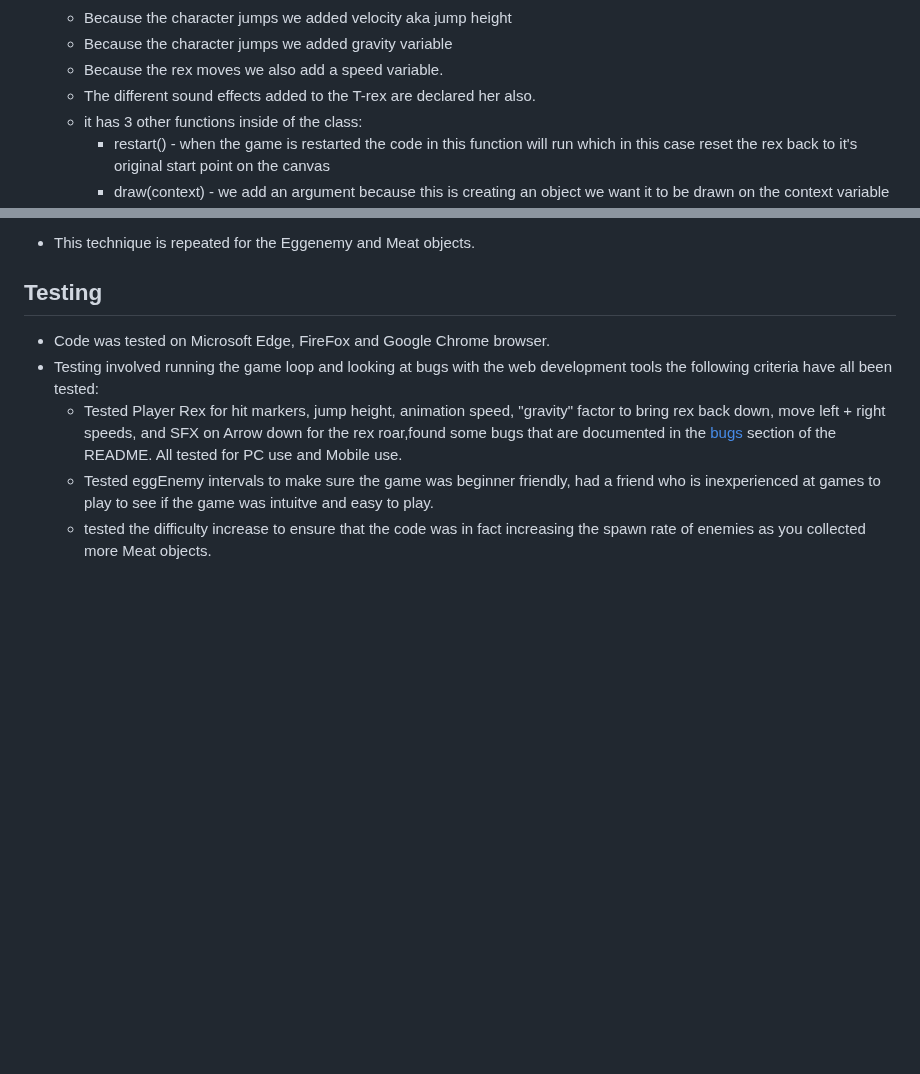
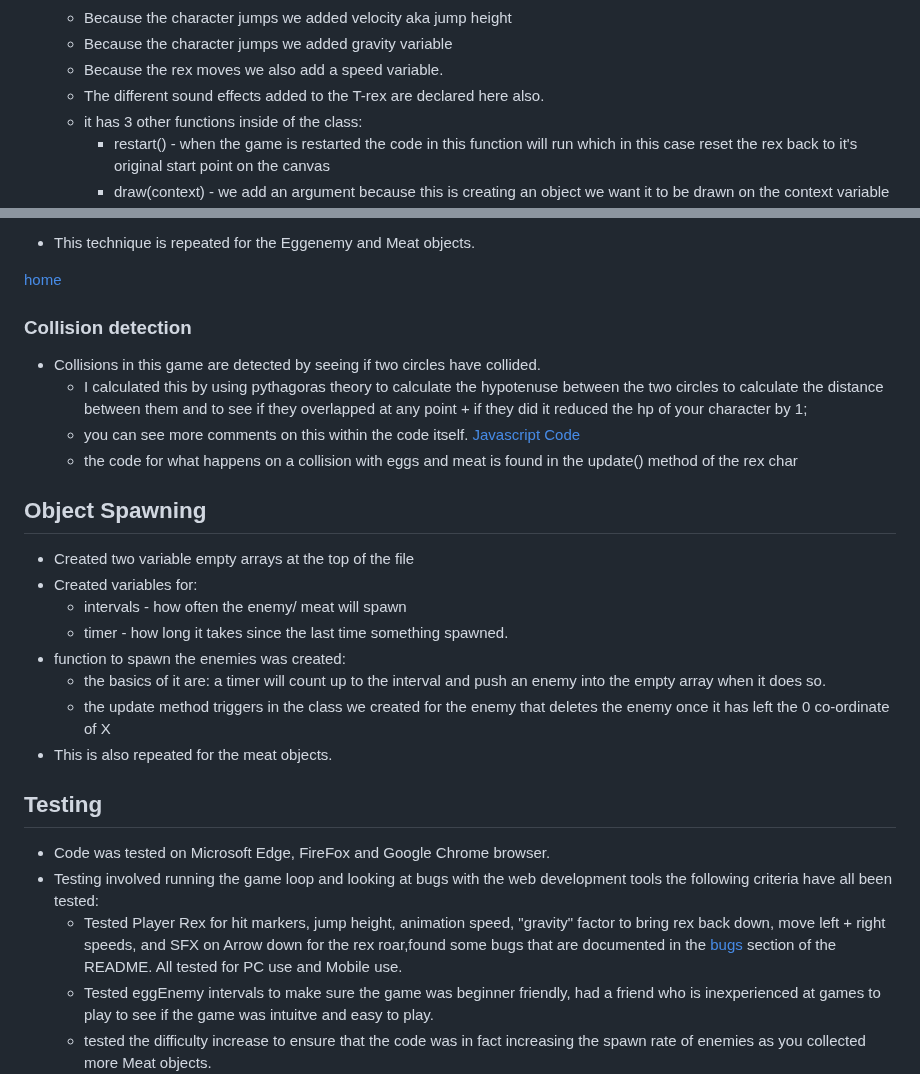
Before and after one commit to LiamEdwards931/JavascriptProject, a Markdown page: README.md, 2 parts joined by grey strips. Rendered like a GitHub page; blank space fills up the shorter version.

Commit message:
add collison detection and object spawning section

```diff
--- a/README.md
+++ b/README.md
@@ -189,7 +191,7 @@ The instruction page has the main purpose of the game in the middle of the page
   - Because the character jumps we added velocity aka jump height
   - Because the character jumps we added gravity variable
   - Because the rex moves we also add a speed variable.
-  - The different sound effects added to the T-rex are declared her also.
+  - The different sound effects added to the T-rex are declared here also.
   - it has 3 other functions inside of the class:
     - restart() - when the game is restarted the code in this function will run which in this case reset the rex back to it's original start point on the canvas
     - draw(context) - we add an argument because this is creating an object we want it to be drawn on the context variable which for this project is context('2d)
@@ -203,6 +205,26 @@ The instruction page has the main purpose of the game in the middle of the page
     - This is then animated in the update(); method which you can see in the [Javascript Code](https://github.com/LiamEdwards931/JavascriptProject/blob/main/assets/javascript/script.js)
 
 - This technique is repeated for the Eggenemy and Meat objects.
+
+[home](#rex-dash)
+
+### Collision detection
+
+- Collisions in this game are detected by seeing if two circles have collided.
+    - I calculated this by using pythagoras theory to calculate the hypotenuse between the two circles to calculate the distance between them and to see if they overlapped at any point + if they did it reduced the hp of your character by 1;
+    - you can see more comments on this within the code itself. [Javascript Code](https://github.com/LiamEdwards931/JavascriptProject/blob/main/assets/javascript/script.js)
+    - the code for what happens on a collision with eggs and meat is found in the update() method of the rex char
+
+## Object Spawning
+
+- Created two variable empty arrays at the top of the file
+- Created variables for:
+   - intervals - how often the enemy/ meat will spawn
+   - timer - how long it takes since the last time something spawned.
+- function to spawn the enemies was created:
+    - the basics of it are: a timer will count up to the interval and push an enemy into the empty array when it does so.
+    - the update method triggers in the class we created for the enemy that deletes the enemy once it has left the 0 co-ordinate of X
+- This is also repeated for the meat objects.
 
 
 
```
Also changed, not shown: other parts of README.md (+2 -0 lines).
